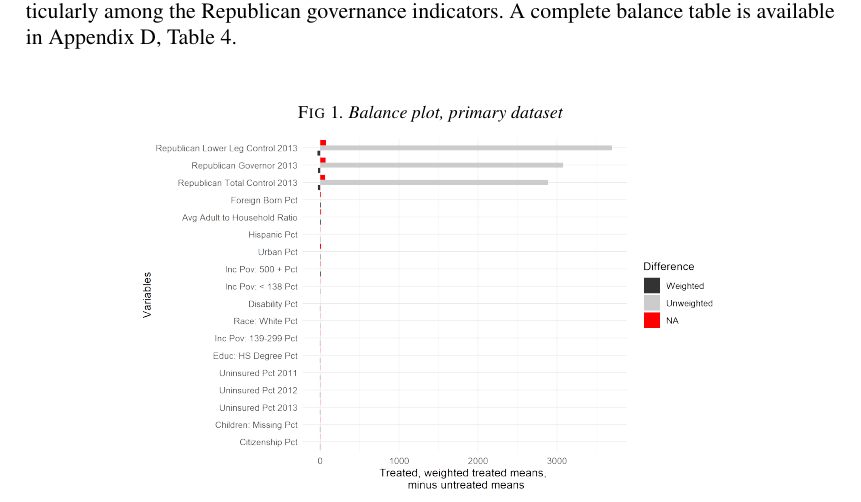
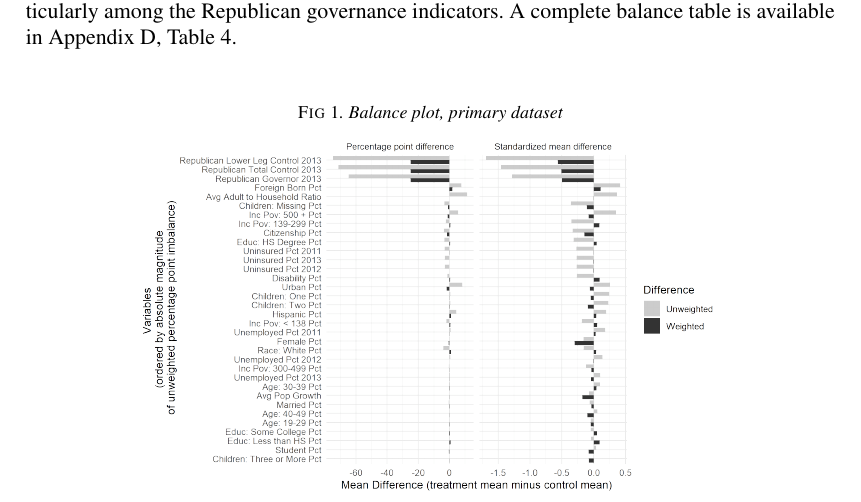
Before and after one commit to mrubinst757/Medicaid-Expansion-Paper, a LaTeX document (main-revised.tex): part of page 15 of 45, cut so that both start at the same text. Compiled offline with pdfLaTeX.

Commit message:
Updates from Overleaf

```diff
--- a/main-revised.tex
+++ b/main-revised.tex
@@ -445,7 +445,7 @@ Figure~\ref{fig:loveplotc1} displays the reduction of imbalances using our H-SBW
 \begin{center}
     \caption{Balance plot, primary dataset}
     \label{fig:loveplotc1}
-    \includegraphics[scale=0.5]{01_Plots/balance-plot-etuc1.png}
+    \includegraphics[scale=0.5]{01_Plots/balance-plot-all-etuc1.png}
 \end{center}
 \end{figure}
 
```
